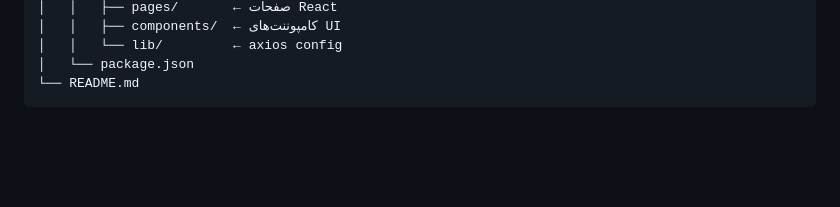
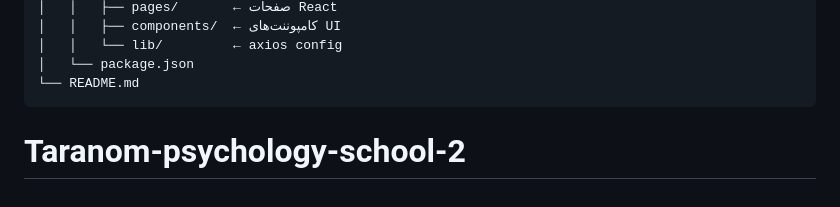
Before and after one commit to Websites-by-AI/Chatredash-CRM, a Markdown page: README.md, the part around the change. Drawn GitHub-style; blank space fills up the shorter version.

````diff
--- a/README.md
+++ b/README.md
@@ -162,3 +162,4 @@ rotbe-bartar/
 │   └── package.json
 └── README.md
 ```
+# Taranom-psychology-school-2
````
